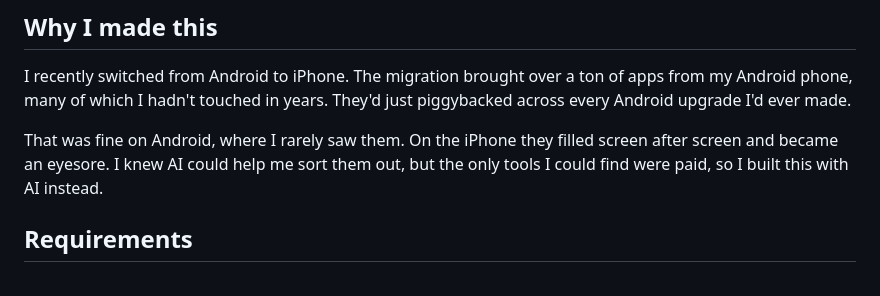
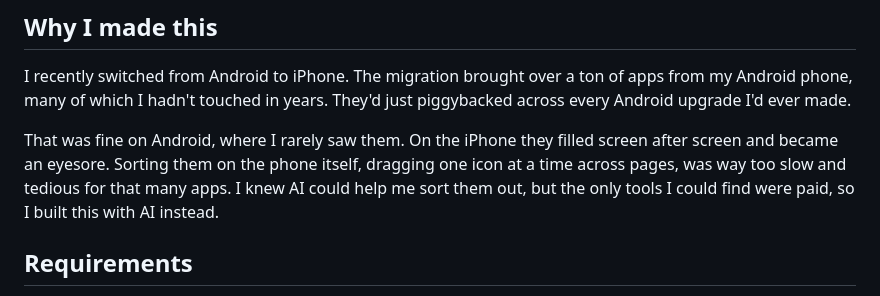
Before and after one commit to CCoffie/iphone-homescreen-editor, a Markdown page: README.md, the part around the change. Drawn GitHub-style.

Commit message:
Mention how slow organizing on the phone was
Co-Authored-By: Claude Opus 5.5 <noreply@anthropic.com>

```diff
--- a/README.md
+++ b/README.md
@@ -16,7 +16,7 @@ No jailbreak and no app on the phone. It talks to the phone's SpringBoard servic
 
 I recently switched from Android to iPhone. The migration brought over a ton of apps from my Android phone, many of which I hadn't touched in years. They'd just piggybacked across every Android upgrade I'd ever made.
 
-That was fine on Android, where I rarely saw them. On the iPhone they filled screen after screen and became an eyesore. I knew AI could help me sort them out, but the only tools I could find were paid, so I built this with AI instead.
+That was fine on Android, where I rarely saw them. On the iPhone they filled screen after screen and became an eyesore. Sorting them on the phone itself, dragging one icon at a time across pages, was way too slow and tedious for that many apps. I knew AI could help me sort them out, but the only tools I could find were paid, so I built this with AI instead.
 
 ## Requirements
 
```
